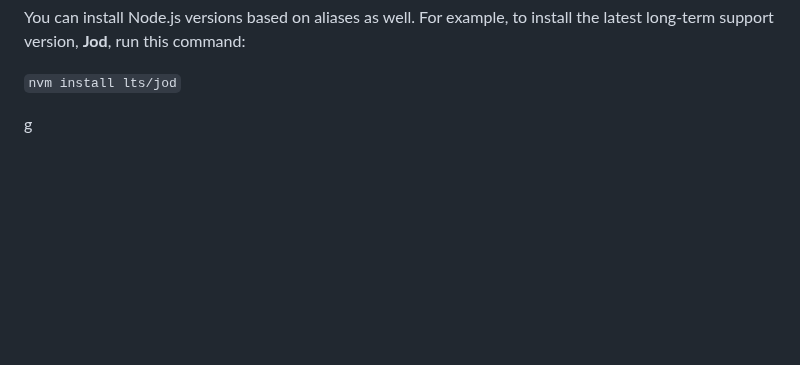
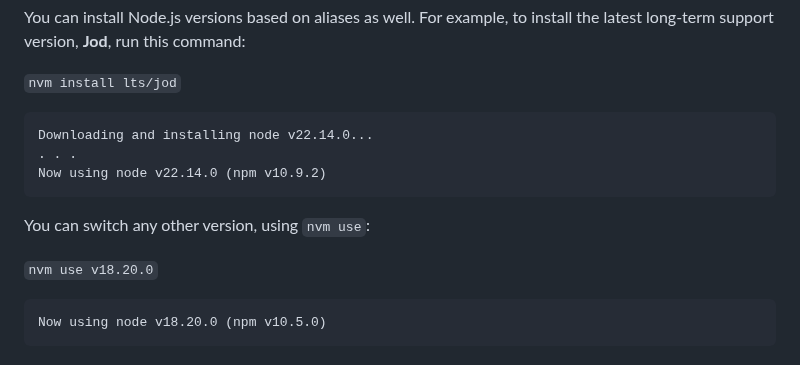
Before and after one commit to AStefankiv/writing, a Markdown page: software_installation.md, the part around the change. Rendered like a GitHub page; blank space fills up the shorter version.

Commit message:
Software installation - 3

````diff
--- a/software_installation.md
+++ b/software_installation.md
@@ -129,4 +129,16 @@ You can install Node.js versions based on aliases as well. For example, to insta
 
 ```nvm install lts/jod```
 
-g
+```
+Downloading and installing node v22.14.0...
+. . .
+Now using node v22.14.0 (npm v10.9.2)
+```
+
+You can switch any other version, using ```nvm use```:
+
+```nvm use v18.20.0```
+
+```
+Now using node v18.20.0 (npm v10.5.0)
+```
````
